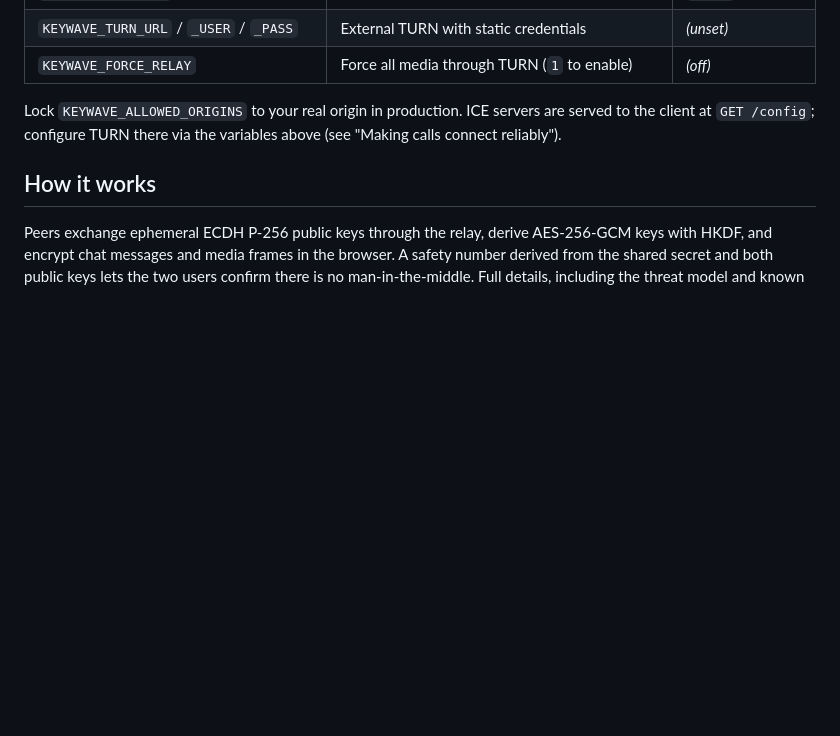
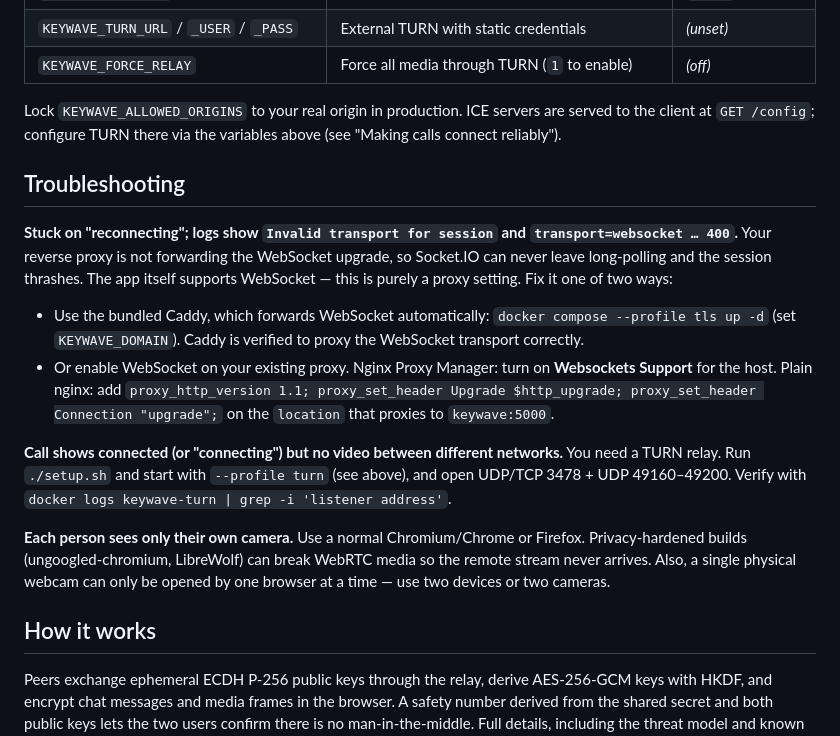
Before and after one commit to cristiancmoises/keywave, a Markdown page: README.md, the part around the change. Drawn GitHub-style; blank space fills up the shorter version.

Commit message:
docs: troubleshooting for the WebSocket-proxy "reconnecting" trap
Verified the server speaks WebSocket natively and that the bundled Caddy
forwards it; a "reconnecting" loop with `Invalid transport` + websocket 400 in
the logs is a reverse proxy not forwarding the WS upgrade. Document the exact
symptom and both fixes (Caddy tls profile, or enabling WS on an existing proxy),
plus the TURN and hardened-browser gotchas.

Co-Authored-By: Claude Opus 4.8 <noreply@anthropic.com>

```diff
--- a/README.md
+++ b/README.md
@@ -151,6 +151,31 @@ Lock `KEYWAVE_ALLOWED_ORIGINS` to your real origin in production. ICE servers
 are served to the client at `GET /config`; configure TURN there via the
 variables above (see "Making calls connect reliably").
 
+## Troubleshooting
+
+**Stuck on "reconnecting"; logs show `Invalid transport for session` and
+`transport=websocket … 400`.** Your reverse proxy is not forwarding the
+WebSocket upgrade, so Socket.IO can never leave long-polling and the session
+thrashes. The app itself supports WebSocket — this is purely a proxy setting.
+Fix it one of two ways:
+- Use the bundled Caddy, which forwards WebSocket automatically:
+  `docker compose --profile tls up -d` (set `KEYWAVE_DOMAIN`). Caddy is verified
+  to proxy the WebSocket transport correctly.
+- Or enable WebSocket on your existing proxy. Nginx Proxy Manager: turn on
+  **Websockets Support** for the host. Plain nginx: add
+  `proxy_http_version 1.1; proxy_set_header Upgrade $http_upgrade; proxy_set_header Connection "upgrade";`
+  on the `location` that proxies to `keywave:5000`.
+
+**Call shows connected (or "connecting") but no video between different
+networks.** You need a TURN relay. Run `./setup.sh` and start with
+`--profile turn` (see above), and open UDP/TCP 3478 + UDP 49160–49200. Verify
+with `docker logs keywave-turn | grep -i 'listener address'`.
+
+**Each person sees only their own camera.** Use a normal Chromium/Chrome or
+Firefox. Privacy-hardened builds (ungoogled-chromium, LibreWolf) can break
+WebRTC media so the remote stream never arrives. Also, a single physical webcam
+can only be opened by one browser at a time — use two devices or two cameras.
+
 ## How it works
 
 Peers exchange ephemeral ECDH P-256 public keys through the relay, derive
```
